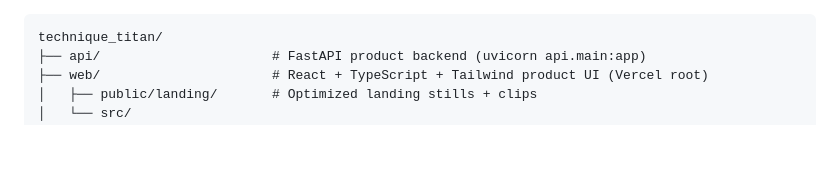
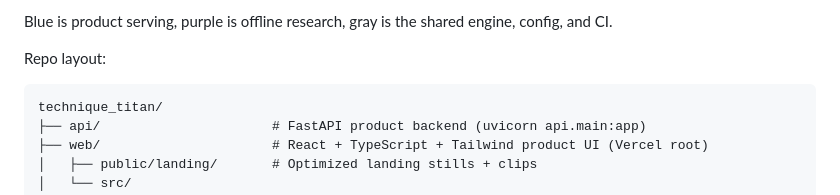
Before and after one commit to defAaron/TechniqueTitan, a Markdown page: README.md, the part around one of its changes. Rendered like a GitHub page; blank space fills up the shorter version.

````diff
--- a/README.md
+++ b/README.md
@@ -313,3 +396,7 @@ For each detected hand the pipeline:
+Blue is product serving, purple is offline research, gray is the shared engine, config, and CI.
+
+Repo layout:
+
 ```
 technique_titan/
 ├── api/                      # FastAPI product backend (uvicorn api.main:app)
````
Also changed, not shown: other parts of README.md (+83 -0 lines).
